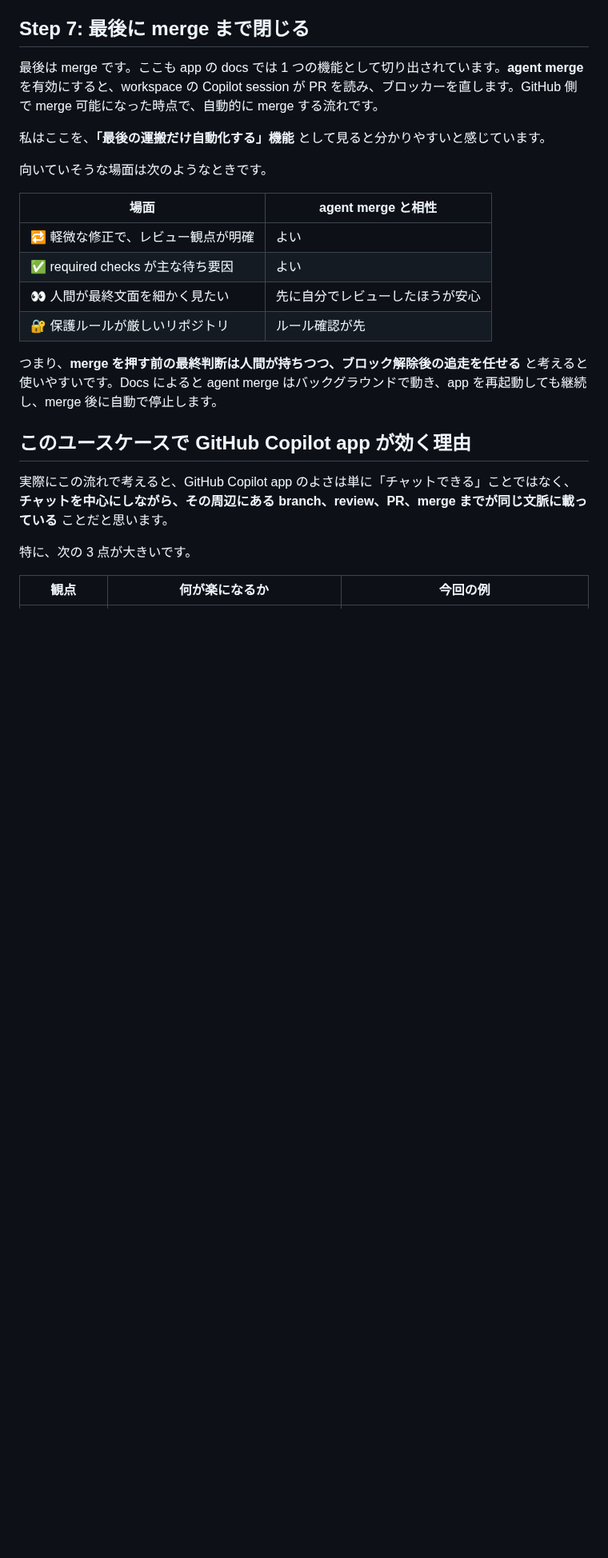
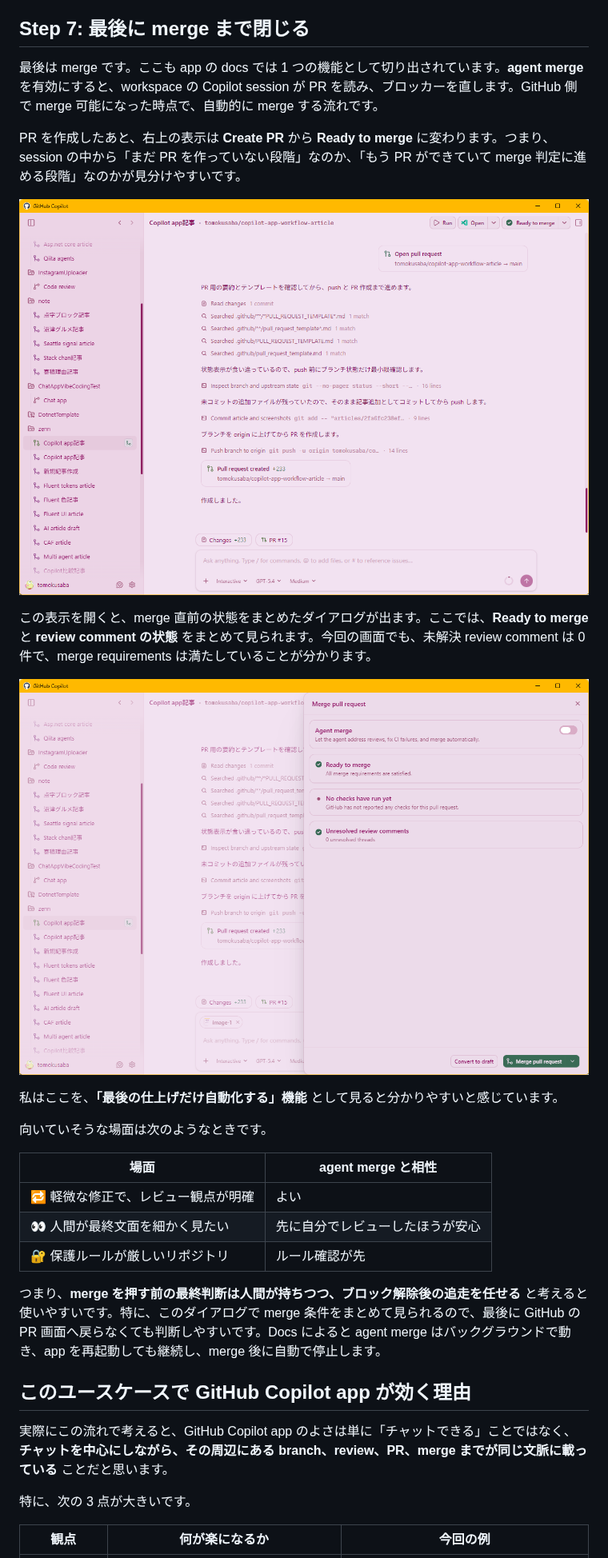
Before and after one commit to tomokusaba/zenn, a Markdown page: articles/2fa6fc238efe0f.md, the part around one of its changes. Shown at 80% size. GitHub-like rendering; pictures changed too: images/copilot-app-merge-dialog.png (added), images/copilot-app-ready-to-merge.png (added); blank space fills up the shorter version.

```diff
--- a/articles/2fa6fc238efe0f.md
+++ b/articles/2fa6fc238efe0f.md
@@ -187,18 +180,25 @@ PR を作ったあとも、作業は終わりではありません。GitHub Docs
 
 最後は merge です。ここも app の docs では 1 つの機能として切り出されています。**agent merge** を有効にすると、workspace の Copilot session が PR を読み、ブロッカーを直します。GitHub 側で merge 可能になった時点で、自動的に merge する流れです。
 
-私はここを、**「最後の運搬だけ自動化する」機能** として見ると分かりやすいと感じています。
+PR を作成したあと、右上の表示は **Create PR** から **Ready to merge** に変わります。つまり、session の中から「まだ PR を作っていない段階」なのか、「もう PR ができていて merge 判定に進める段階」なのかが見分けやすいです。
+
+![GitHub Copilot app で PR 作成後に Ready to merge と表示されている画面](/images/copilot-app-ready-to-merge.png)
+
+この表示を開くと、merge 直前の状態をまとめたダイアログが出ます。ここでは、**Ready to merge** と **review comment の状態** をまとめて見られます。今回の画面でも、未解決 review comment は 0 件で、merge requirements は満たしていることが分かります。
+
+![GitHub Copilot app の merge pull request ダイアログ。Agent merge のトグル、Ready to merge、review comments の状態を確認できる](/images/copilot-app-merge-dialog.png)
+
+私はここを、**「最後の仕上げだけ自動化する」機能** として見ると分かりやすいと感じています。
 
 向いていそうな場面は次のようなときです。
 
 | 場面 | agent merge と相性 |
 |------|--------------------|
 | 🔁 軽微な修正で、レビュー観点が明確 | よい |
-| ✅ required checks が主な待ち要因 | よい |
 | 👀 人間が最終文面を細かく見たい | 先に自分でレビューしたほうが安心 |
 | 🔐 保護ルールが厳しいリポジトリ | ルール確認が先 |
 
-つまり、**merge を押す前の最終判断は人間が持ちつつ、ブロック解除後の追走を任せる** と考えると使いやすいです。Docs によると agent merge はバックグラウンドで動き、app を再起動しても継続し、merge 後に自動で停止します。
+つまり、**merge を押す前の最終判断は人間が持ちつつ、ブロック解除後の追走を任せる** と考えると使いやすいです。特に、このダイアログで merge 条件をまとめて見られるので、最後に GitHub の PR 画面へ戻らなくても判断しやすいです。Docs によると agent merge はバックグラウンドで動き、app を再起動しても継続し、merge 後に自動で停止します。
 
 ## このユースケースで GitHub Copilot app が効く理由
 
```
Also changed, not shown: other parts of articles/2fa6fc238efe0f.md (+22 -29 lines).
